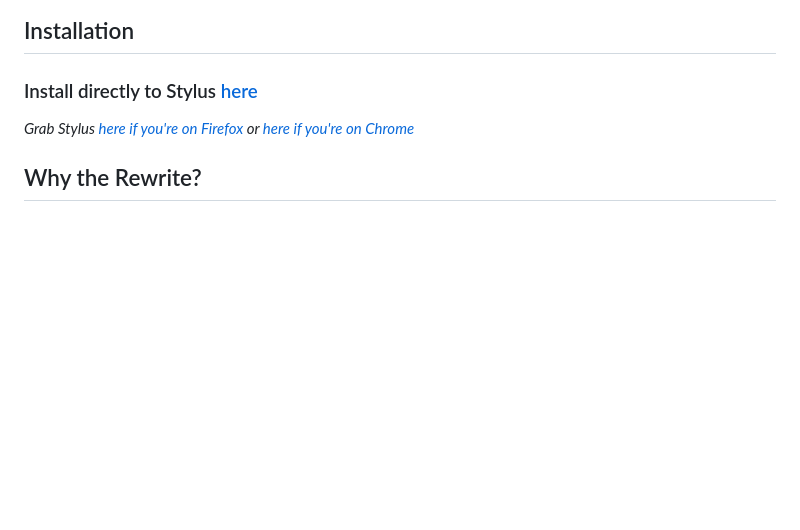
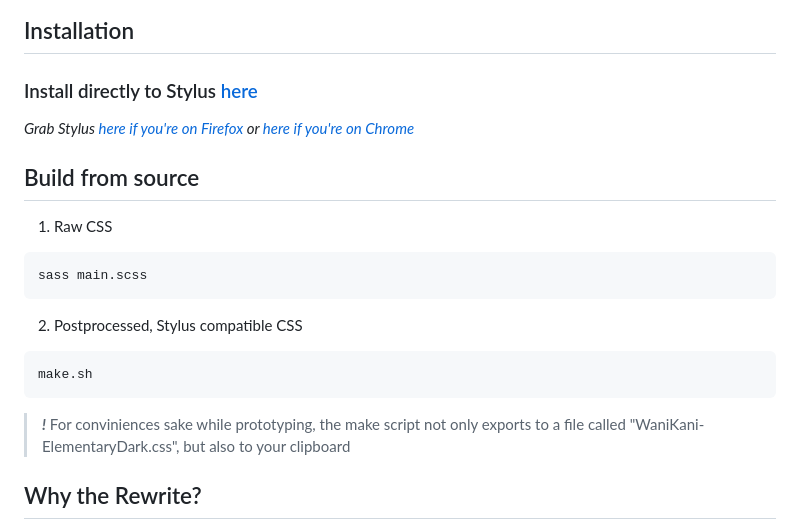
Before and after one commit to Everesh/WaniKani-ElementaryDark, a Markdown page: README.md, the part around the change. Drawn GitHub-style; blank space fills up the shorter version.

Commit message:
docs: Add build instructions to README

````diff
--- a/README.md
+++ b/README.md
@@ -11,6 +11,19 @@ Successor to [WKElementaryDark](https://github.com/Sepitus-exe/WKElementaryDark)
 ### Install directly to Stylus [here](https://userstyles.world/api/style/22026.user.css)
 
 *Grab Stylus [here if you're on Firefox](https://addons.mozilla.org/en-US/firefox/addon/styl-us/) or [here if you're on Chrome](https://chrome.google.com/webstore/detail/stylus/clngdbkpkpeebahjckkjfobafhncgmne?hl=en)*
+
+## Build from source
+
+1. Raw CSS
+```sh
+sass main.scss
+```
+
+2. Postprocessed, Stylus compatible CSS
+```sh
+make.sh
+```
+> ***!*** For conviniences sake while prototyping, the make script not only exports to a file called "WaniKani-ElementaryDark.css", but also to your clipboard
 
 ## Why the Rewrite?
 
````
